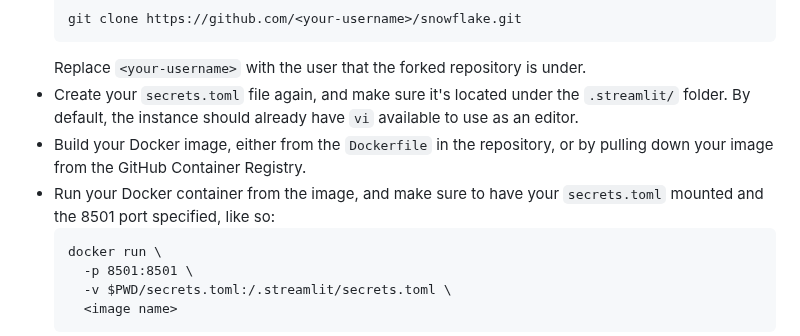
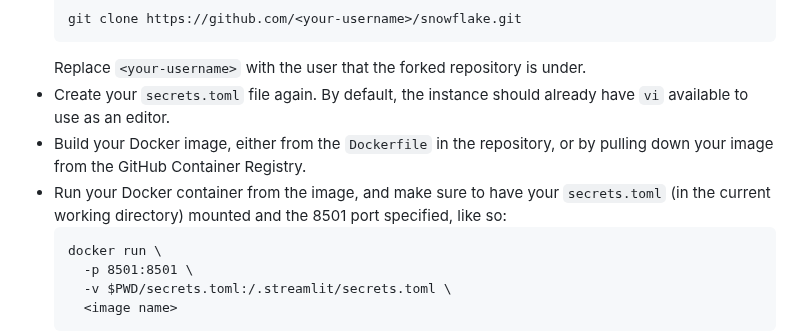
Before and after one commit to Sage-Bionetworks/snowflake, a Markdown page: streamlit_template/README.md, the part around the change. GitHub-like rendering.

Commit message:
secrets.toml needs to be in cwd

````diff
--- a/streamlit_template/README.md
+++ b/streamlit_template/README.md
@@ -180,9 +180,9 @@ For further instructions on how to deploy your Docker image to the GitHub Contai
   git clone https://github.com/<your-username>/snowflake.git
   ```
   Replace `<your-username>` with the user that the forked repository is under.
-- Create your `secrets.toml` file again, and make sure it's located under the `.streamlit/` folder. By default, the instance should already have `vi` available to use as an editor.
+- Create your `secrets.toml` file again. By default, the instance should already have `vi` available to use as an editor.
 - Build your Docker image, either from the `Dockerfile` in the repository, or by pulling down your image from the GitHub Container Registry.
-- Run your Docker container from the image, and make sure to have your `secrets.toml` mounted and the 8501 port specified, like so:
+- Run your Docker container from the image, and make sure to have your `secrets.toml` (in the current working directory) mounted and the 8501 port specified, like so:
   ```
   docker run \
     -p 8501:8501 \
````
